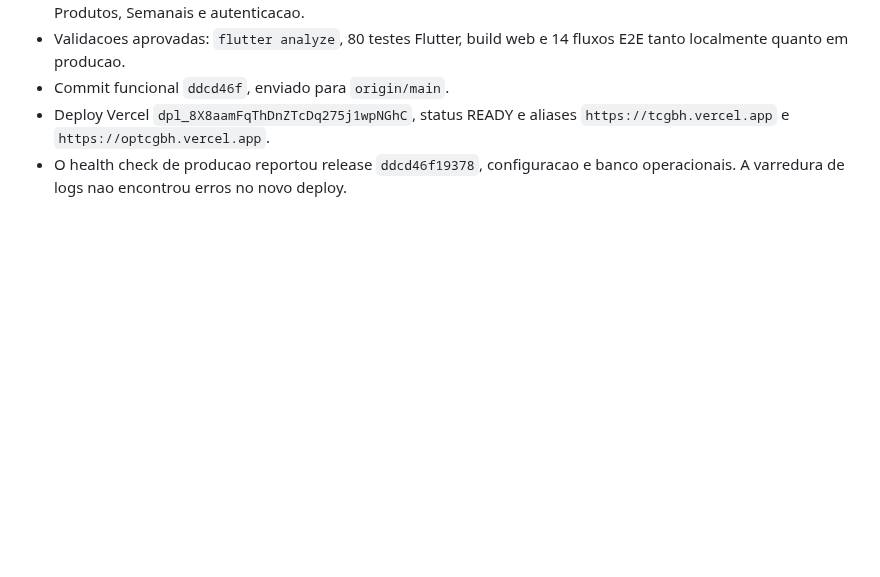
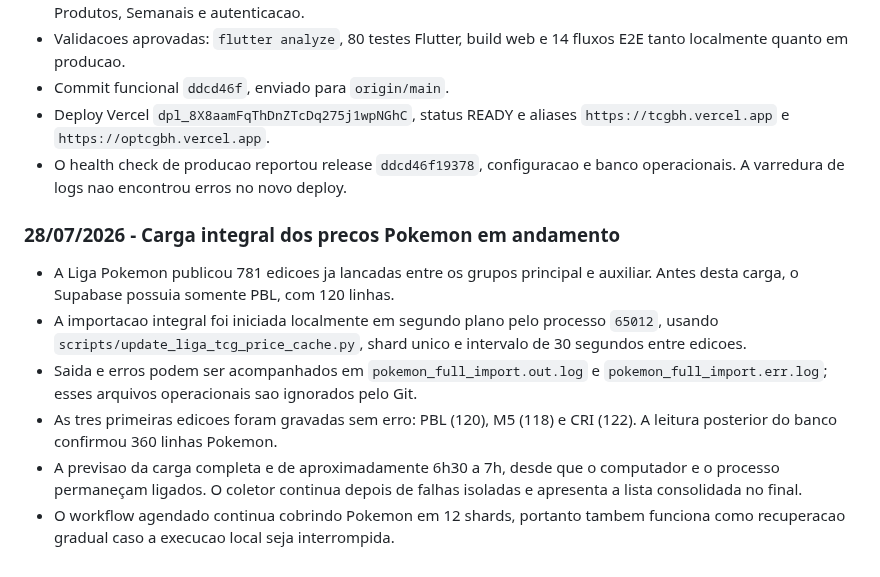
Before and after one commit to LumielRyu/optcg_manager, a Markdown page: AGENTS.md, the part around the change. Drawn GitHub-style; blank space fills up the shorter version.

Commit message:
docs: track full Pokemon price import

```diff
--- a/AGENTS.md
+++ b/AGENTS.md
@@ -1030,3 +1030,21 @@ git diff --stat
   `https://tcgbh.vercel.app` e `https://optcgbh.vercel.app`.
 - O health check de producao reportou release `ddcd46f19378`, configuracao e
   banco operacionais. A varredura de logs nao encontrou erros no novo deploy.
+
+### 28/07/2026 - Carga integral dos precos Pokemon em andamento
+
+- A Liga Pokemon publicou 781 edicoes ja lancadas entre os grupos principal e
+  auxiliar. Antes desta carga, o Supabase possuia somente PBL, com 120 linhas.
+- A importacao integral foi iniciada localmente em segundo plano pelo processo
+  `65012`, usando `scripts/update_liga_tcg_price_cache.py`, shard unico e
+  intervalo de 30 segundos entre edicoes.
+- Saida e erros podem ser acompanhados em `pokemon_full_import.out.log` e
+  `pokemon_full_import.err.log`; esses arquivos operacionais sao ignorados pelo
+  Git.
+- As tres primeiras edicoes foram gravadas sem erro: PBL (120), M5 (118) e CRI
+  (122). A leitura posterior do banco confirmou 360 linhas Pokemon.
+- A previsao da carga completa e de aproximadamente 6h30 a 7h, desde que o
+  computador e o processo permaneçam ligados. O coletor continua depois de
+  falhas isoladas e apresenta a lista consolidada no final.
+- O workflow agendado continua cobrindo Pokemon em 12 shards, portanto tambem
+  funciona como recuperacao gradual caso a execucao local seja interrompida.
```
